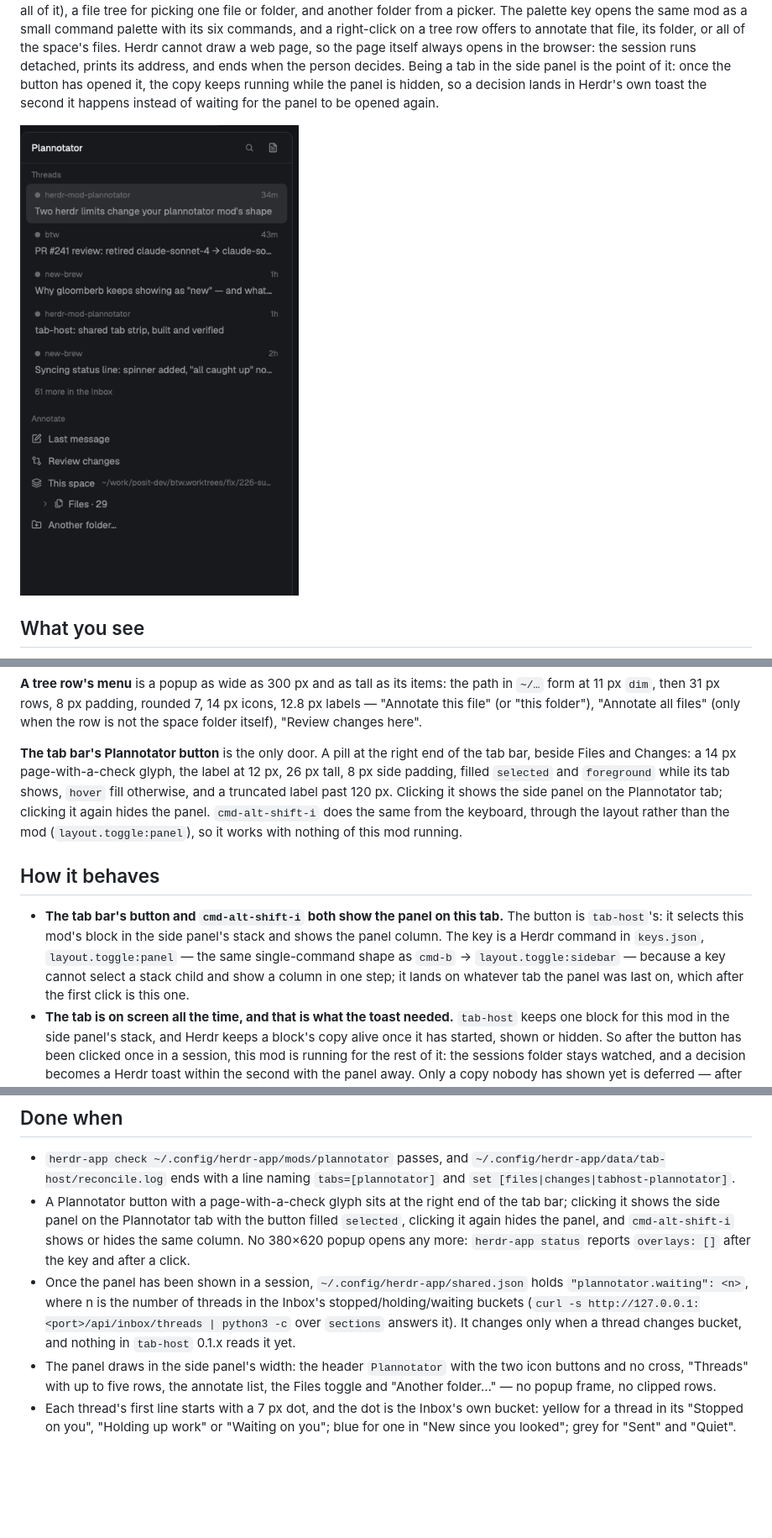
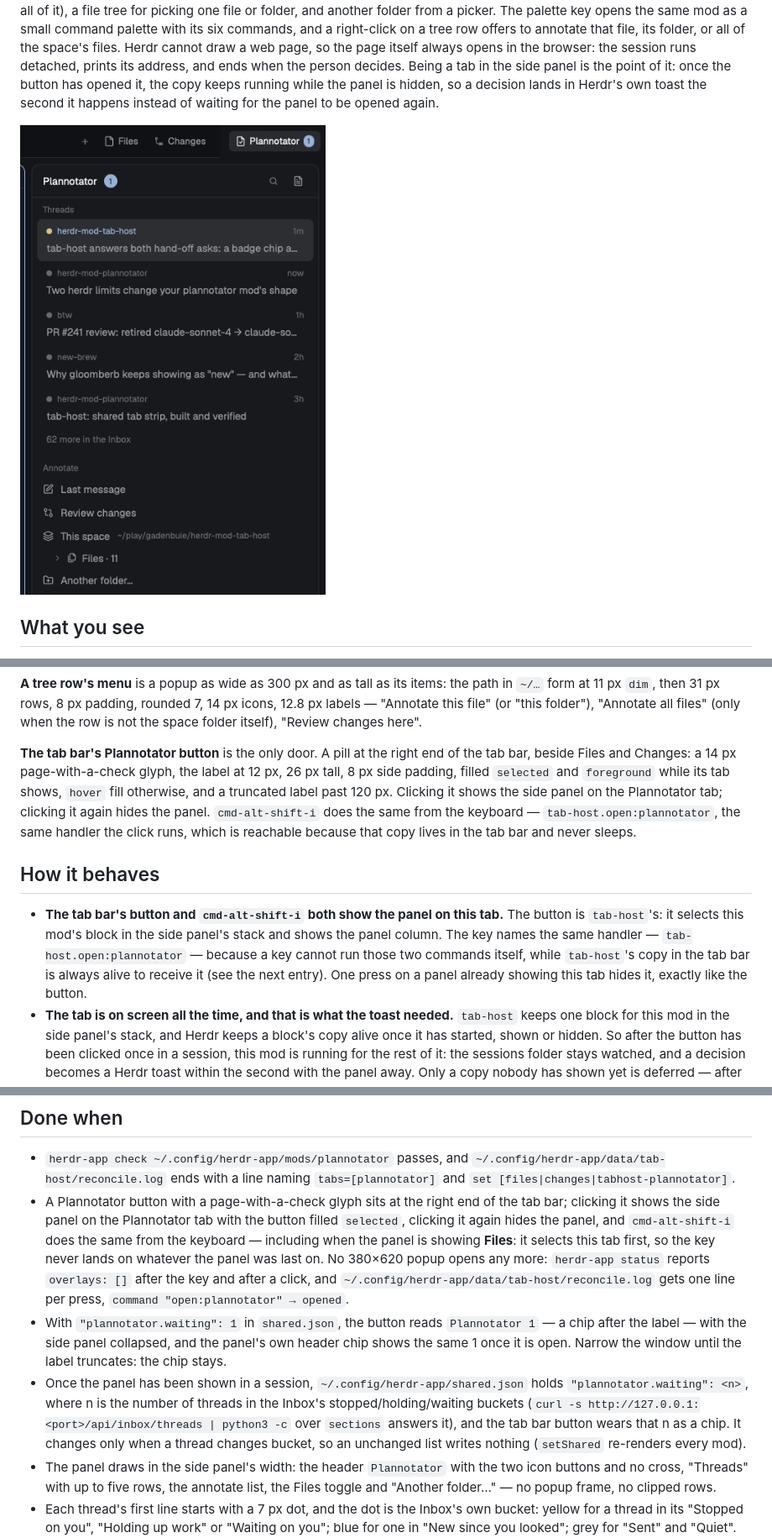
Before and after one commit to gadenbuie/herdr-mod-plannotator, a Markdown page: RECIPE.md, 3 parts joined by grey strips. Shown at 84% size. Rendered like a GitHub page; pictures changed too: preview.png; blank space fills up the shorter version.

Commit message:
Bind the key to tab-host's command, and wear the count on the button
tab-host grew both features the hand-off asked for, so this side follows: the
key is `tab-host.open:plannotator`, the same handler the button click runs,
which selects this mod's block and shows the panel instead of landing on
whichever tab the panel was last on.

The mod's name is the folder's — `tab-host` — and that is the one thing that
had to be found rather than written: `herdr-app do tabhost.open:plannotator` is
refused with `unknown command`, and the binding the tab-host side committed used
`tabhost.`, which is the prefix of the block ids it gives its contributors. A key
bound to a name that does not exist is a key that does nothing, with no error
anywhere the person can see.

Verified live, with the panel showing Files: `herdr-app do
tab-host.open:plannotator` moved `panel-body.active` to `tabhost-plannotator`
and kept the panel shown, and reconcile.log wrote one line — `command
"open:plannotator" → opened`. Pressed again on that tab, the panel went away,
`panel: null`, like the button. And with the panel collapsed the button reads
`Plannotator 1`, the same number the panel's own header chip shows once it is
open, because shared.json still holds `plannotator.waiting: 1`.

preview.png is recropped to carry the chip: the tab bar above the panel header,
both showing the same count.

```diff
--- a/RECIPE.md
+++ b/RECIPE.md
@@ -29,11 +29,11 @@ An Inbox with nothing in it shows "No threads yet" (or "Reading the Inbox…" be
 
 **A tree row's menu** is a popup as wide as 300 px and as tall as its items: the path in `~/…` form at 11 px `dim`, then 31 px rows, 8 px padding, rounded 7, 14 px icons, 12.8 px labels — "Annotate this file" (or "this folder"), "Annotate all files" (only when the row is not the space folder itself), "Review changes here".
 
-**The tab bar's Plannotator button** is the only door. A pill at the right end of the tab bar, beside Files and Changes: a 14 px page-with-a-check glyph, the label at 12 px, 26 px tall, 8 px side padding, filled `selected` and `foreground` while its tab shows, `hover` fill otherwise, and a truncated label past 120 px. Clicking it shows the side panel on the Plannotator tab; clicking it again hides the panel. `cmd-alt-shift-i` does the same from the keyboard, through the layout rather than the mod (`layout.toggle:panel`), so it works with nothing of this mod running.
+**The tab bar's Plannotator button** is the only door. A pill at the right end of the tab bar, beside Files and Changes: a 14 px page-with-a-check glyph, the label at 12 px, 26 px tall, 8 px side padding, filled `selected` and `foreground` while its tab shows, `hover` fill otherwise, and a truncated label past 120 px. Clicking it shows the side panel on the Plannotator tab; clicking it again hides the panel. `cmd-alt-shift-i` does the same from the keyboard — `tab-host.open:plannotator`, the same handler the click runs, which is reachable because that copy lives in the tab bar and never sleeps.
 
 ## How it behaves
 
-- **The tab bar's button and `cmd-alt-shift-i` both show the panel on this tab.** The button is `tab-host`'s: it selects this mod's block in the side panel's stack and shows the panel column. The key is a Herdr command in `keys.json`, `layout.toggle:panel` — the same single-command shape as `cmd-b` → `layout.toggle:sidebar` — because a key cannot select a stack child and show a column in one step; it lands on whatever tab the panel was last on, which after the first click is this one.
+- **The tab bar's button and `cmd-alt-shift-i` both show the panel on this tab.** The button is `tab-host`'s: it selects this mod's block in the side panel's stack and shows the panel column. The key names the same handler — `tab-host.open:plannotator` — because a key cannot run those two commands itself, while `tab-host`'s copy in the tab bar is always alive to receive it (see the next entry). One press on a panel already showing this tab hides it, exactly like the button.
 - **The tab is on screen all the time, and that is what the toast needed.** `tab-host` keeps one block for this mod in the side panel's stack, and Herdr keeps a block's copy alive once it has started, shown or hidden. So after the button has been clicked once in a session, this mod is running for the rest of it: the sessions folder stays watched, and a decision becomes a Herdr toast within the second with the panel away. Only a copy nobody has shown yet is deferred — after a restart the first decision waits for the button (or the key) to be pressed once, which is the one hole left.
 - **A pick closes the popup it came from, and the panel stays.** A palette row, a menu item and the palette's own Esc are the only things that were floating: `launch()` closes that overlay first, because the browser page is where the decision happens. From the panel itself — a thread, "N more", "Last message", "Review changes", "This space", a file's row, a folder's pen, "Another folder…", the header's page button, one of the `plannotator.*` keys — nothing is closed: the panel is a tab, and the person comes back to it.
 - **The panel is one keyboard list.** ↑/↓ walk `rowIds()` — the five threads, "N more", "Last message", "Review changes", "This space", the Files toggle, every drawn tree row, "Another folder…" — and stop at the ends; Return runs the highlighted row (a folder opens or closes, everything else launches), Esc closes. The drawing and the keys read that one list, so the highlight is always the row Return runs, and a click on a folder moves the cursor there too.
@@ -100,8 +100,9 @@ An Inbox with nothing in it shows "No threads yet" (or "Reading the Inbox…" be
 ## Done when
 
 - `herdr-app check ~/.config/herdr-app/mods/plannotator` passes, and `~/.config/herdr-app/data/tab-host/reconcile.log` ends with a line naming `tabs=[plannotator]` and `set [files|changes|tabhost-plannotator]`.
-- A Plannotator button with a page-with-a-check glyph sits at the right end of the tab bar; clicking it shows the side panel on the Plannotator tab with the button filled `selected`, clicking it again hides the panel, and `cmd-alt-shift-i` shows or hides the same column. No 380×620 popup opens any more: `herdr-app status` reports `overlays: []` after the key and after a click.
-- Once the panel has been shown in a session, `~/.config/herdr-app/shared.json` holds `"plannotator.waiting": <n>`, where n is the number of threads in the Inbox's stopped/holding/waiting buckets (`curl -s http://127.0.0.1:<port>/api/inbox/threads | python3 -c` over `sections` answers it). It changes only when a thread changes bucket, and nothing in `tab-host` 0.1.x reads it yet.
+- A Plannotator button with a page-with-a-check glyph sits at the right end of the tab bar; clicking it shows the side panel on the Plannotator tab with the button filled `selected`, clicking it again hides the panel, and `cmd-alt-shift-i` does the same from the keyboard — including when the panel is showing **Files**: it selects this tab first, so the key never lands on whatever the panel was last on. No 380×620 popup opens any more: `herdr-app status` reports `overlays: []` after the key and after a click, and `~/.config/herdr-app/data/tab-host/reconcile.log` gets one line per press, `command "open:plannotator" → opened`.
+- With `"plannotator.waiting": 1` in `shared.json`, the button reads `Plannotator 1` — a chip after the label — with the side panel collapsed, and the panel's own header chip shows the same 1 once it is open. Narrow the window until the label truncates: the chip stays.
+- Once the panel has been shown in a session, `~/.config/herdr-app/shared.json` holds `"plannotator.waiting": <n>`, where n is the number of threads in the Inbox's stopped/holding/waiting buckets (`curl -s http://127.0.0.1:<port>/api/inbox/threads | python3 -c` over `sections` answers it), and the tab bar button wears that n as a chip. It changes only when a thread changes bucket, so an unchanged list writes nothing (`setShared` re-renders every mod).
 - The panel draws in the side panel's width: the header `Plannotator` with the two icon buttons and no cross, "Threads" with up to five rows, the annotate list, the Files toggle and "Another folder…" — no popup frame, no clipped rows.
 - Each thread's first line starts with a 7 px dot, and the dot is the Inbox's own bucket: yellow for a thread in its "Stopped on you", "Holding up work" or "Waiting on you"; blue for one in "New since you looked"; grey for "Sent" and "Quiet". `curl -s http://127.0.0.1:<port>/api/inbox/threads` (port from `~/.plannotator/inbox/inbox.json`) shows the same sections, and a fresh Inbox where everything has been looked at is all grey. The count chip in the header is the number of yellow ones, and the rows come yellow first, then blue, then grey.
 - With the Inbox server stopped, the panel says "The Inbox is not running" instead of drawing rows, and it fills itself in again (a minute at most) once `plannotator inbox --open` has started it.
```
Also changed, not shown: other parts of RECIPE.md (+3 -3 lines), 1 other file.
